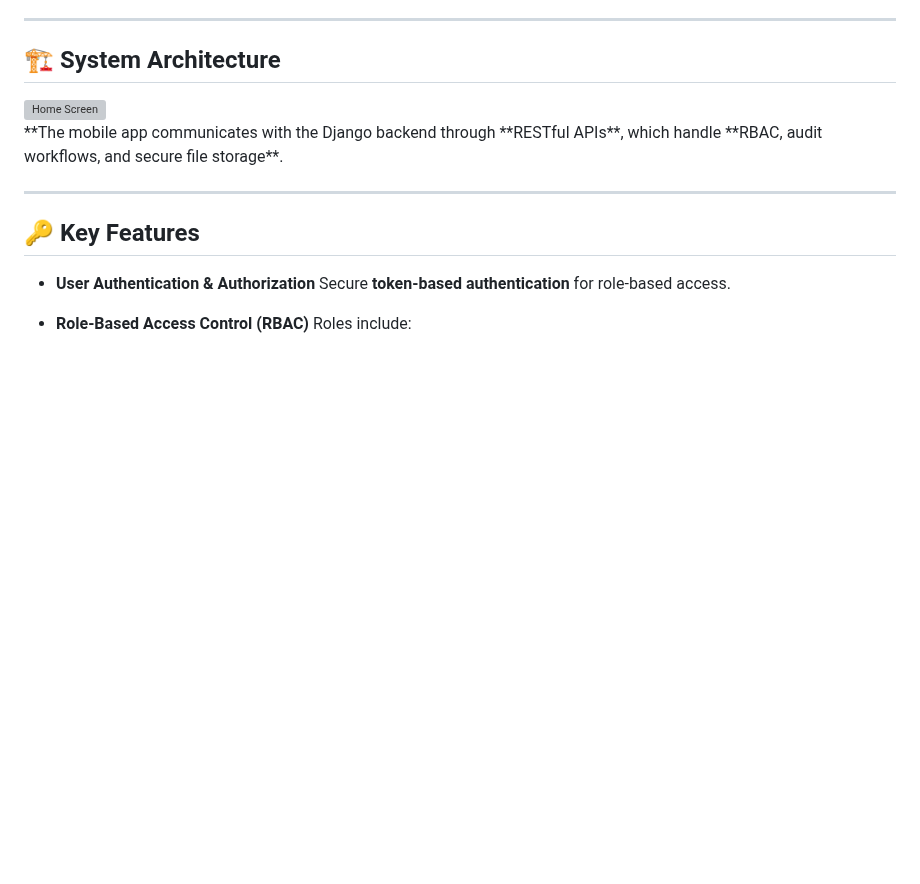
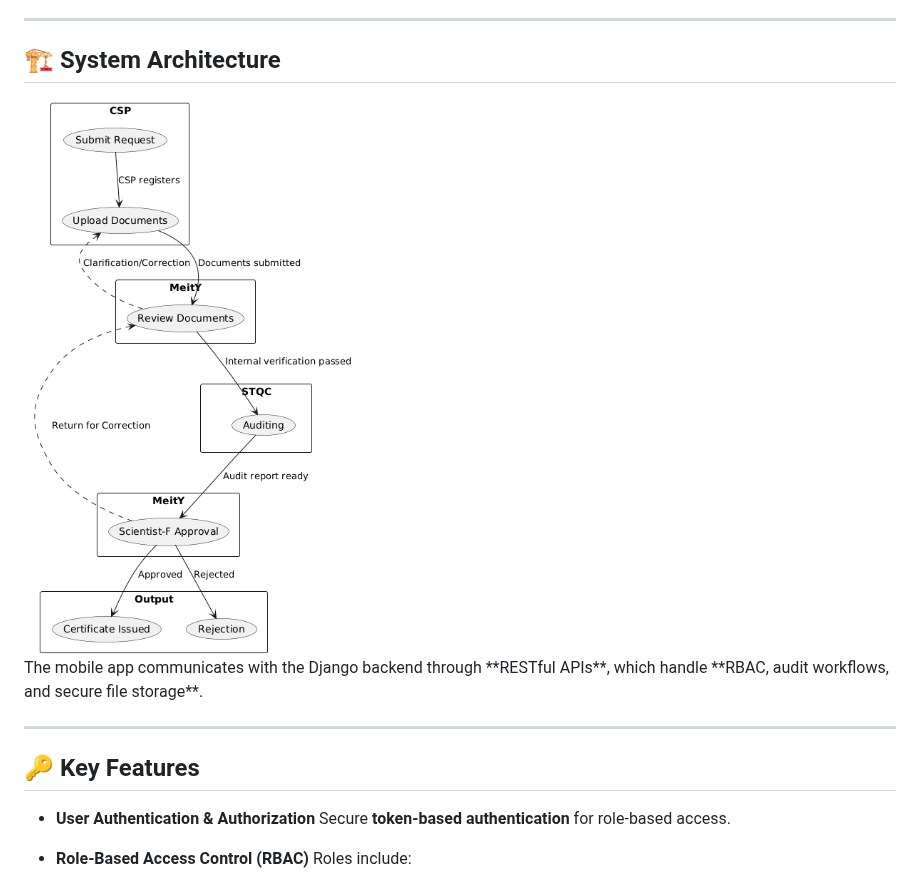
Before and after one commit to Pranay9392/meity-audit-v2, a Markdown page: README.md, the part around the change. Drawn GitHub-style; blank space fills up the shorter version; grey boxes are pictures that could not be loaded.

```diff
--- a/README.md
+++ b/README.md
@@ -9,9 +9,9 @@ The backend powers features such as **authentication, role-based workflows, audi
 
 ## 🏗️ System Architecture
 <div>
-    <img src="flowchar_meity.png" alt="Home Screen" style="width: 30%; display: inline-block; margin-right: 1%;"/>
+    <img src="flowchart_meity.png" alt="Home Screen" style="width: 30%; display: inline-block; margin-right: 1%;"/>
 </div>
-**The mobile app communicates with the Django backend through **RESTful APIs**, which handle **RBAC, audit workflows, and secure file storage**.
+The mobile app communicates with the Django backend through **RESTful APIs**, which handle **RBAC, audit workflows, and secure file storage**.
 
 ---
 
```
